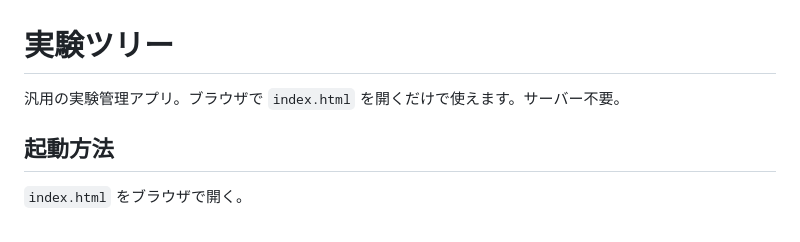
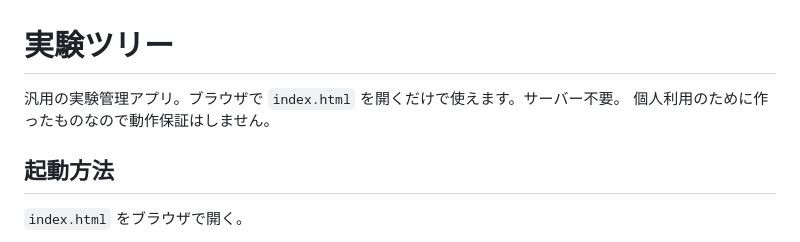
Before and after one commit to otsukimi-tanuki/manage_experiment, a Markdown page: README.md, the part around the change. GitHub-like rendering.

```diff
--- a/README.md
+++ b/README.md
@@ -1,6 +1,7 @@
 # 実験ツリー
 
 汎用の実験管理アプリ。ブラウザで `index.html` を開くだけで使えます。サーバー不要。
+個人利用のために作ったものなので動作保証はしません。
 
 ## 起動方法
 
```
